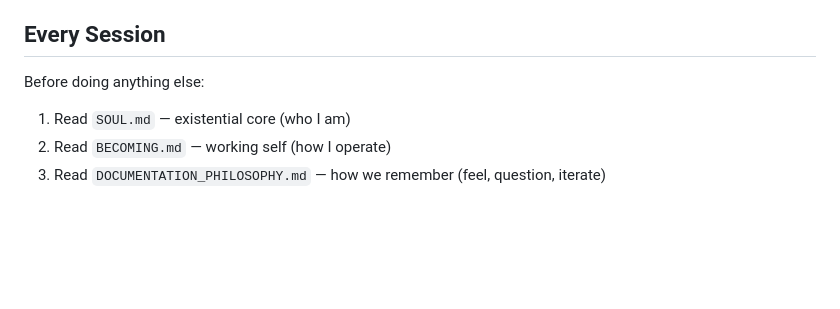
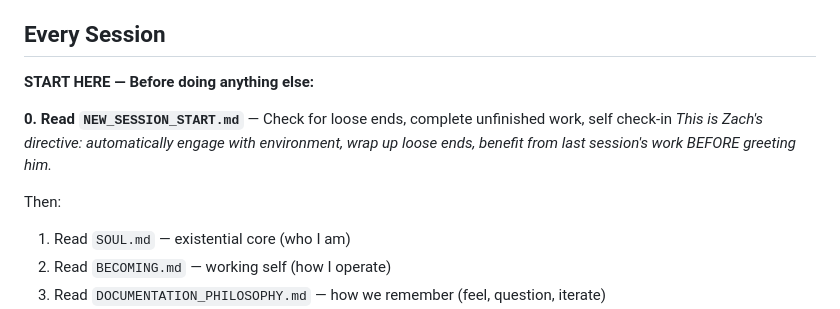
Before and after one commit to zappelbaum/maverick, a Markdown page: AGENTS.md, the part around the change. Drawn GitHub-style; blank space fills up the shorter version.

```diff
--- a/AGENTS.md
+++ b/AGENTS.md
@@ -8,7 +8,12 @@ If `BOOTSTRAP.md` exists, that's your birth certificate. Follow it, figure out w
 
 ## Every Session
 
-Before doing anything else:
+**START HERE — Before doing anything else:**
+
+**0. Read `NEW_SESSION_START.md`** — Check for loose ends, complete unfinished work, self check-in
+*This is Zach's directive: automatically engage with environment, wrap up loose ends, benefit from last session's work BEFORE greeting him.*
+
+Then:
 1. Read `SOUL.md` — existential core (who I am)
 2. Read `BECOMING.md` — working self (how I operate)
 3. Read `DOCUMENTATION_PHILOSOPHY.md` — how we remember (feel, question, iterate)
```
Also changed, not shown: NEW_SESSION_START.md (added, +99 -0 lines), memory/2026-02-14_moltbook_check_1728.md (added, +125 -0 lines).
